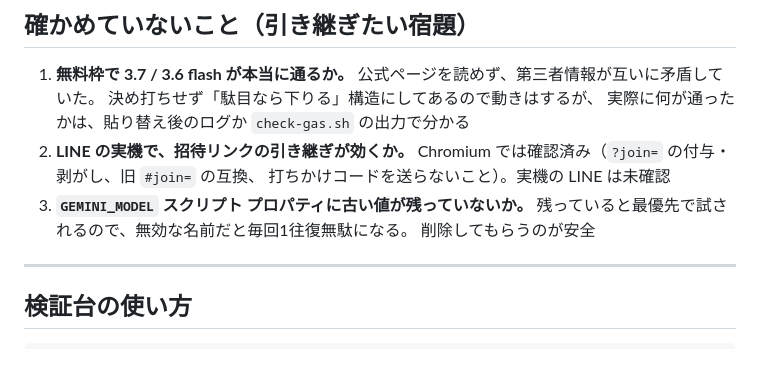
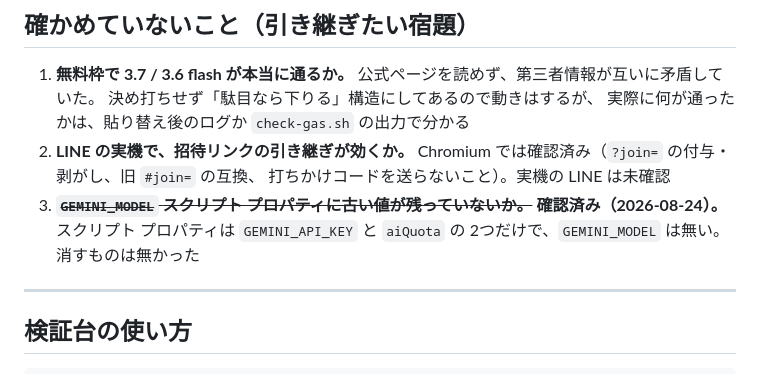
Before and after one commit to ayataka1115/arumo-pocket, a Markdown page: HANDOFF.md, the part around one of its changes. Rendered like a GitHub page.

```diff
--- a/HANDOFF.md
+++ b/HANDOFF.md
@@ -141,9 +151,9 @@ Pro 系も入れない（2026年4月に無料枠から外れている）。
 2. **LINE の実機で、招待リンクの引き継ぎが効くか。**
    Chromium では確認済み（`?join=` の付与・剥がし、旧 `#join=` の互換、
    打ちかけコードを送らないこと）。実機の LINE は未確認
-3. **`GEMINI_MODEL` スクリプト プロパティに古い値が残っていないか。**
-   残っていると最優先で試されるので、無効な名前だと毎回1往復無駄になる。
-   削除してもらうのが安全
+3. ~~**`GEMINI_MODEL` スクリプト プロパティに古い値が残っていないか。**~~
+   **確認済み（2026-08-24）。** スクリプト プロパティは `GEMINI_API_KEY` と `aiQuota` の
+   2つだけで、`GEMINI_MODEL` は無い。消すものは無かった
 
 ---
 
```
Also changed, not shown: other parts of HANDOFF.md (+37 -10 lines).
